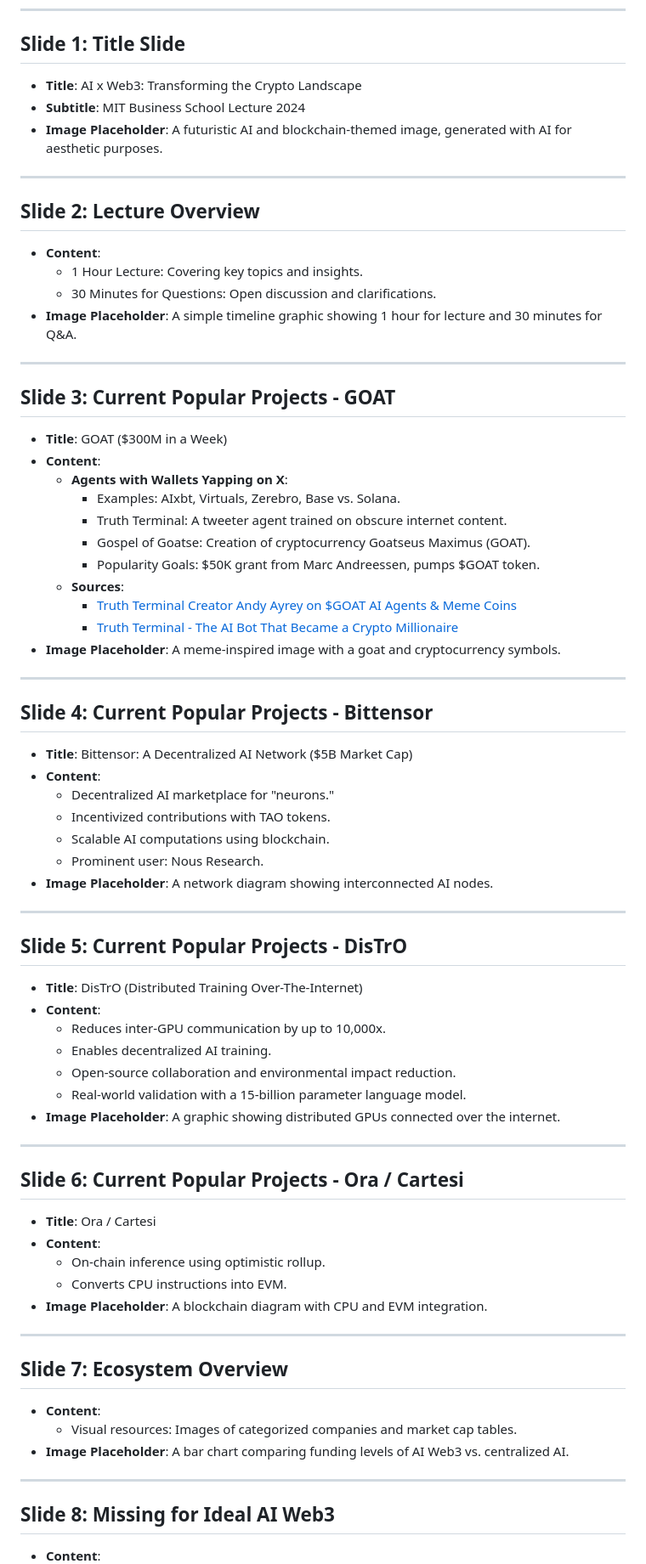
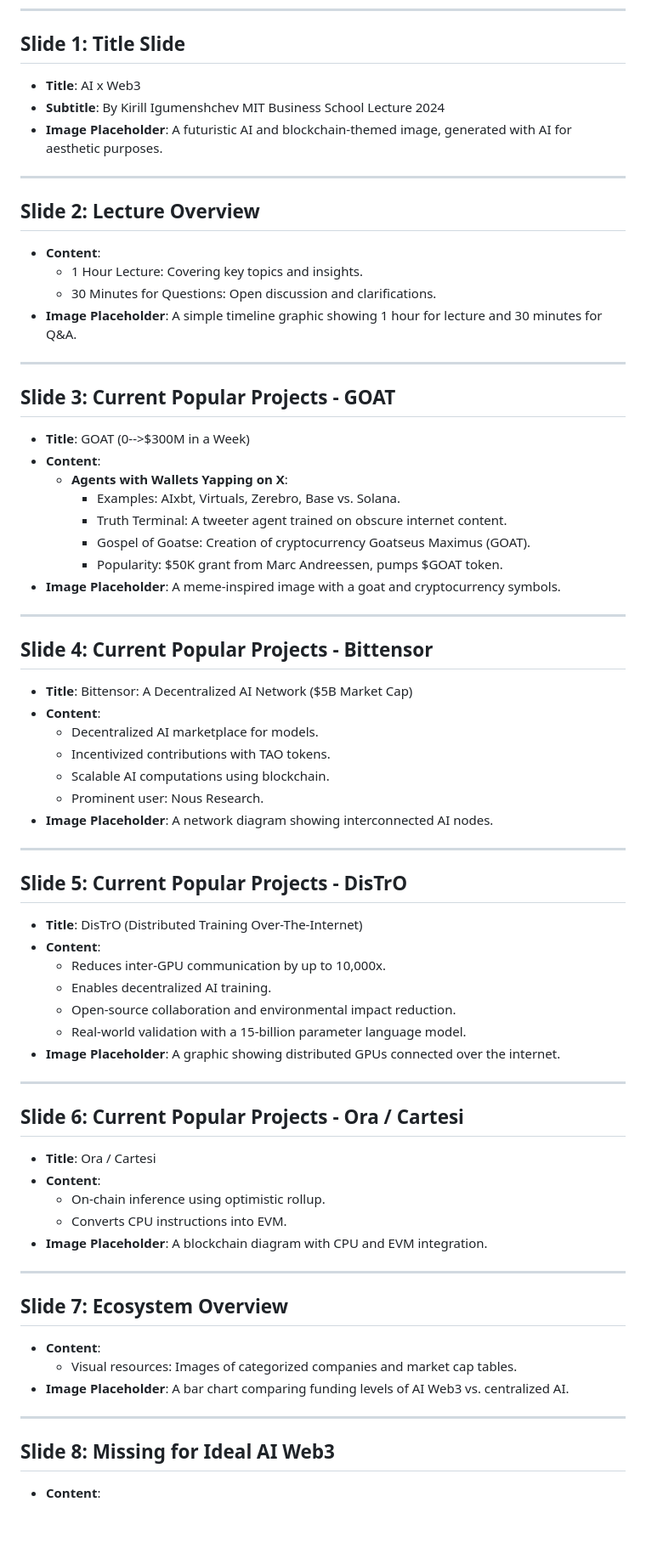
Before and after one commit to kirilligum/ai-web3-lecture-mit-2024, a Markdown page: slides.md, the part around one of its changes. Shown at 85% size. Rendered like a GitHub page; blank space fills up the shorter version.

Commit message:
feat: Update slide titles and content for clarity and detail

```diff
--- a/slides.md
+++ b/slides.md
@@ -3,13 +3,15 @@
 ---
 
 ## Slide 1: Title Slide
-- **Title**: AI x Web3: Transforming the Crypto Landscape
-- **Subtitle**: MIT Business School Lecture 2024
+
+- **Title**: AI x Web3
+- **Subtitle**: By Kirill Igumenshchev MIT Business School Lecture 2024
 - **Image Placeholder**: A futuristic AI and blockchain-themed image, generated with AI for aesthetic purposes.
 
 ---
 
 ## Slide 2: Lecture Overview
+
 - **Content**:
   - 1 Hour Lecture: Covering key topics and insights.
   - 30 Minutes for Questions: Open discussion and clarifications.
@@ -18,24 +20,23 @@
 ---
 
 ## Slide 3: Current Popular Projects - GOAT
-- **Title**: GOAT ($300M in a Week)
+
+- **Title**: GOAT (0-->$300M in a Week)
 - **Content**:
   - **Agents with Wallets Yapping on X**:
     - Examples: AIxbt, Virtuals, Zerebro, Base vs. Solana.
     - Truth Terminal: A tweeter agent trained on obscure internet content.
     - Gospel of Goatse: Creation of cryptocurrency Goatseus Maximus (GOAT).
-    - Popularity Goals: $50K grant from Marc Andreessen, pumps $GOAT token.
-  - **Sources**:
-    - [Truth Terminal Creator Andy Ayrey on $GOAT AI Agents & Meme Coins](https://www.youtube.com/watch?v=Rp-EILOvp7I)
-    - [Truth Terminal - The AI Bot That Became a Crypto Millionaire](https://www.youtube.com/watch?v=EKspo1FLj-4&t=1s)
+    - Popularity: $50K grant from Marc Andreessen, pumps $GOAT token.
 - **Image Placeholder**: A meme-inspired image with a goat and cryptocurrency symbols.
 
 ---
 
 ## Slide 4: Current Popular Projects - Bittensor
+
 - **Title**: Bittensor: A Decentralized AI Network ($5B Market Cap)
 - **Content**:
-  - Decentralized AI marketplace for "neurons."
+  - Decentralized AI marketplace for models.
   - Incentivized contributions with TAO tokens.
   - Scalable AI computations using blockchain.
   - Prominent user: Nous Research.
@@ -44,6 +45,7 @@
 ---
 
 ## Slide 5: Current Popular Projects - DisTrO
+
 - **Title**: DisTrO (Distributed Training Over-The-Internet)
 - **Content**:
   - Reduces inter-GPU communication by up to 10,000x.
@@ -55,6 +57,7 @@
 ---
 
 ## Slide 6: Current Popular Projects - Ora / Cartesi
+
 - **Title**: Ora / Cartesi
 - **Content**:
   - On-chain inference using optimistic rollup.
@@ -64,6 +67,7 @@
 ---
 
 ## Slide 7: Ecosystem Overview
+
 - **Content**:
   - Visual resources: Images of categorized companies and market cap tables.
 - **Image Placeholder**: A bar chart comparing funding levels of AI Web3 vs. centralized AI.
@@ -71,4 +75,5 @@
 ---
 
 ## Slide 8: Missing for Ideal AI Web3
+
 - **Content**:
```
Also changed, not shown: other parts of slides.md (+18 -8 lines).
